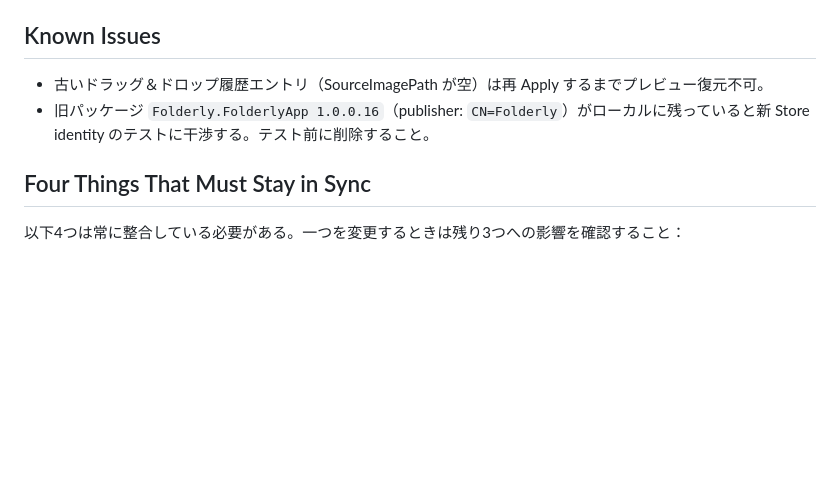
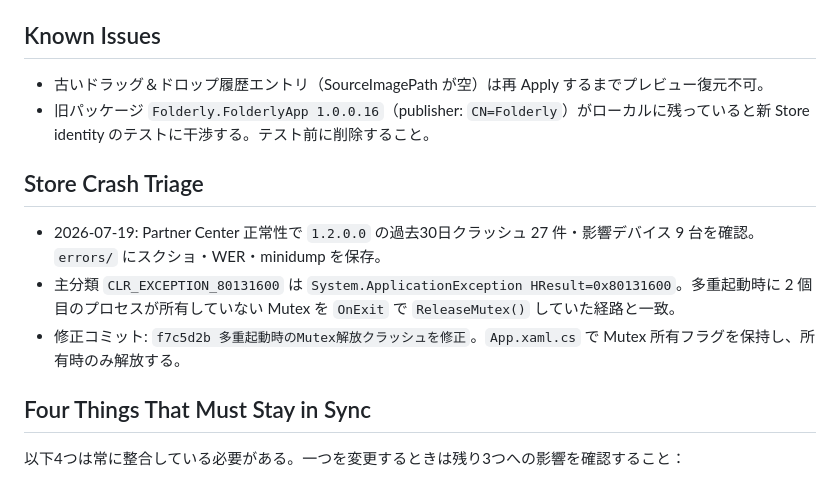
Before and after one commit to sknk-aaa/folderly, a Markdown page: docs/HANDOFF.md, the part around the change. Drawn GitHub-style; blank space fills up the shorter version.

Commit message:
ストアクラッシュ調査結果を記録

```diff
--- a/docs/HANDOFF.md
+++ b/docs/HANDOFF.md
@@ -54,6 +54,12 @@ Webサイト（2026-06-01 完了）：
 - 古いドラッグ＆ドロップ履歴エントリ（SourceImagePath が空）は再 Apply するまでプレビュー復元不可。
 - 旧パッケージ `Folderly.FolderlyApp 1.0.0.16`（publisher: `CN=Folderly`）がローカルに残っていると新 Store identity のテストに干渉する。テスト前に削除すること。
 
+## Store Crash Triage
+
+- 2026-07-19: Partner Center 正常性で `1.2.0.0` の過去30日クラッシュ 27 件・影響デバイス 9 台を確認。`errors/` にスクショ・WER・minidump を保存。
+- 主分類 `CLR_EXCEPTION_80131600` は `System.ApplicationException HResult=0x80131600`。多重起動時に 2 個目のプロセスが所有していない Mutex を `OnExit` で `ReleaseMutex()` していた経路と一致。
+- 修正コミット: `f7c5d2b 多重起動時のMutex解放クラッシュを修正`。`App.xaml.cs` で Mutex 所有フラグを保持し、所有時のみ解放する。
+
 ## Four Things That Must Stay in Sync
 
 以下4つは常に整合している必要がある。一つを変更するときは残り3つへの影響を確認すること：
```
